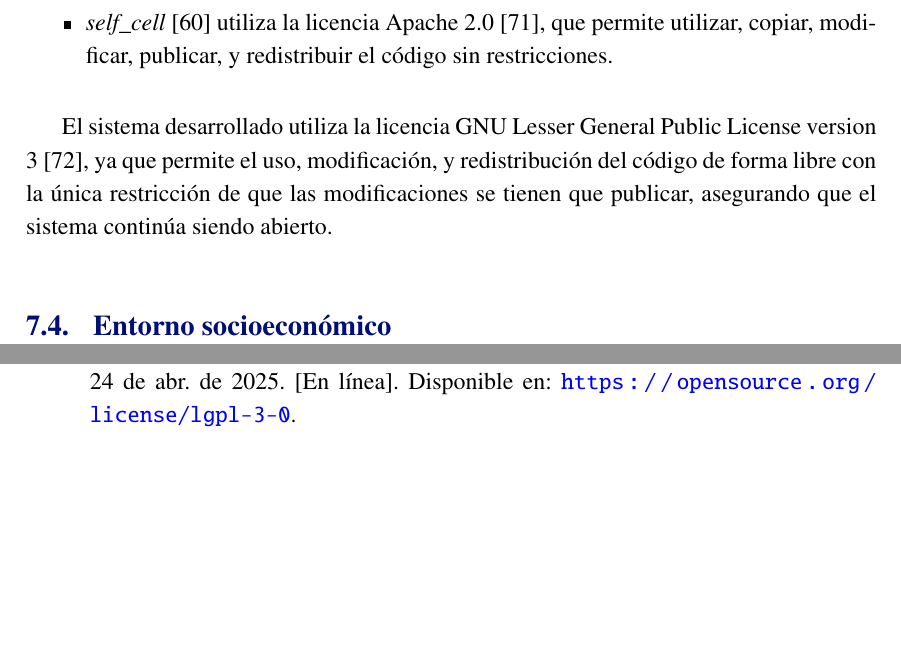
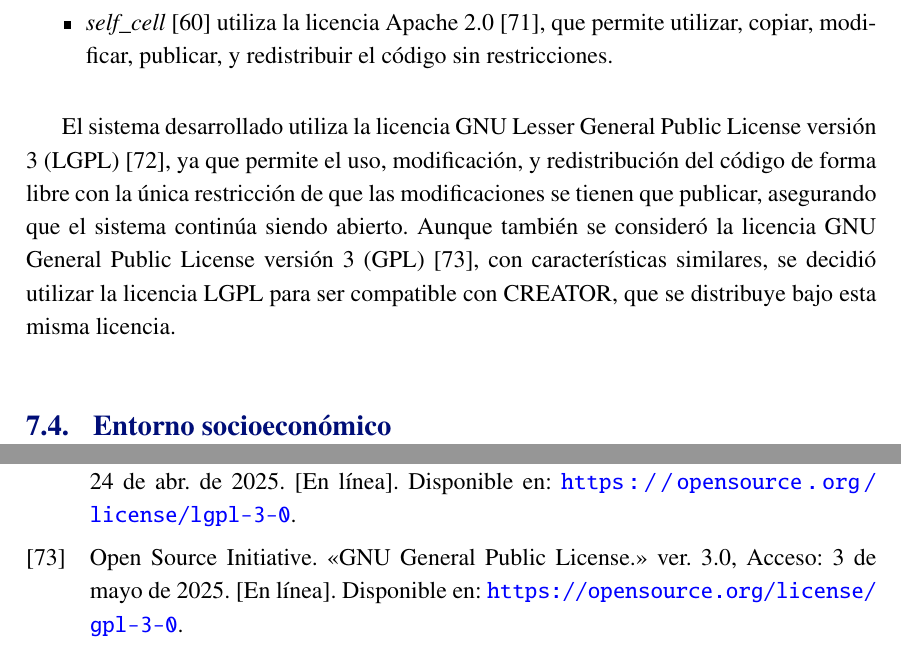
Before and after one commit to ALVAROPING1/TFG, a LaTeX thesis (report.tex, which reads parts/planning.tex): two parts of pages 117 and 125 of 134, joined at a grey line, cut so that both start at the same text, the shorter picture padded with empty space. Compiled offline with LuaLaTeX.

Commit message:
added more information about license choice

```diff
--- a/parts/planning.tex
+++ b/parts/planning.tex
@@ -445,9 +445,12 @@ El sistema utiliza y redistribuye múltiples bibliotecas externas:
 \end{itemize}
 
 El sistema desarrollado utiliza la licencia GNU Lesser General Public License
-version 3 \parencite{lgpl}, ya que permite el uso, modificación, y
+versión 3 (LGPL) \parencite{lgpl}, ya que permite el uso, modificación, y
 redistribución del código de forma libre con la única restricción de que las
 modificaciones se tienen que publicar, asegurando que el sistema continúa siendo
-abierto.
+abierto. Aunque también se consideró la licencia GNU General Public License
+versión 3 (GPL) \parencite{gpl}, con características similares, se decidió
+utilizar la licencia LGPL para ser compatible con CREATOR, que se distribuye
+bajo esta misma licencia.
 
 \section{Entorno socioeconómico}\label{sec:environment}
```
Also changed, not shown: references.bib (+9 -0 lines).
